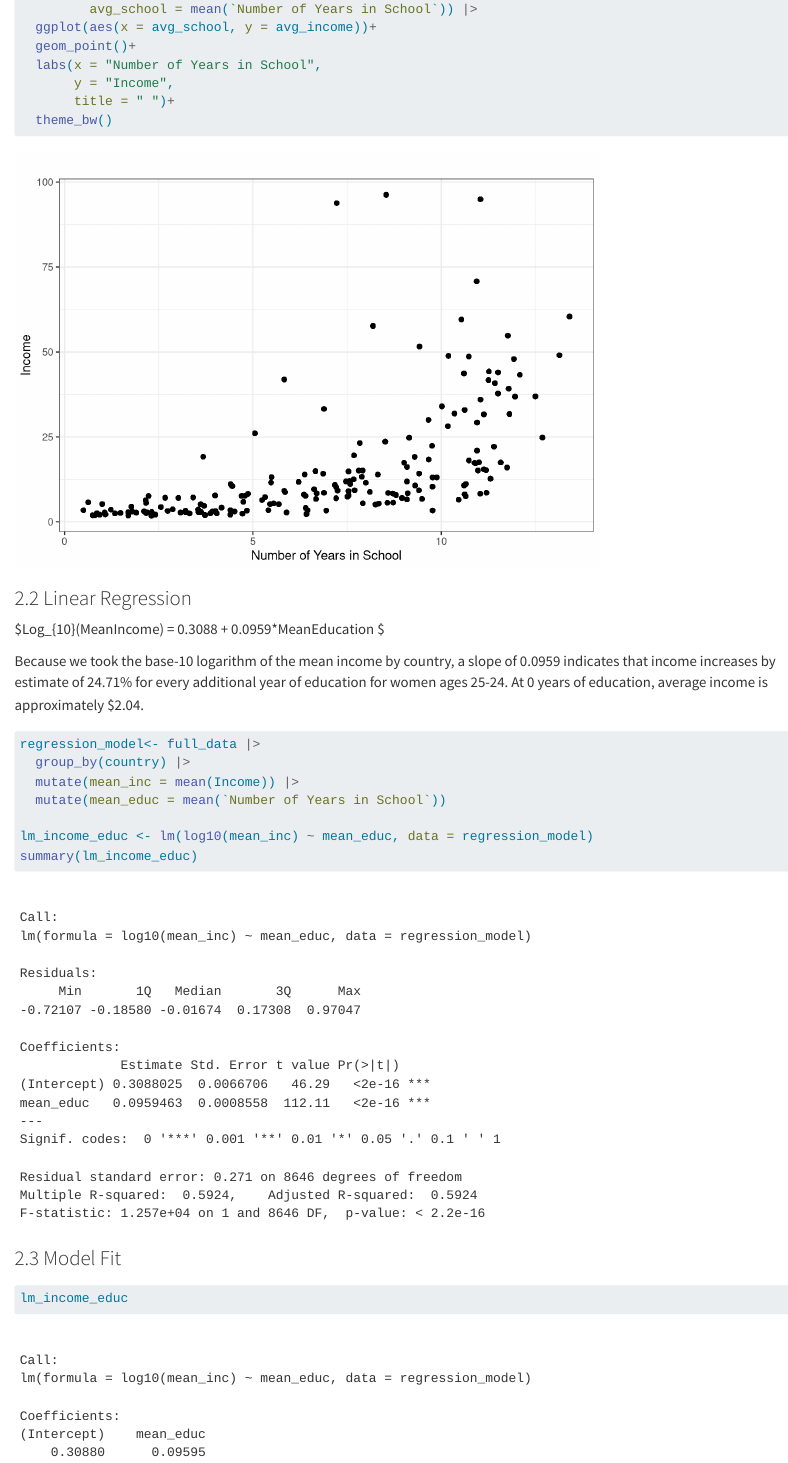
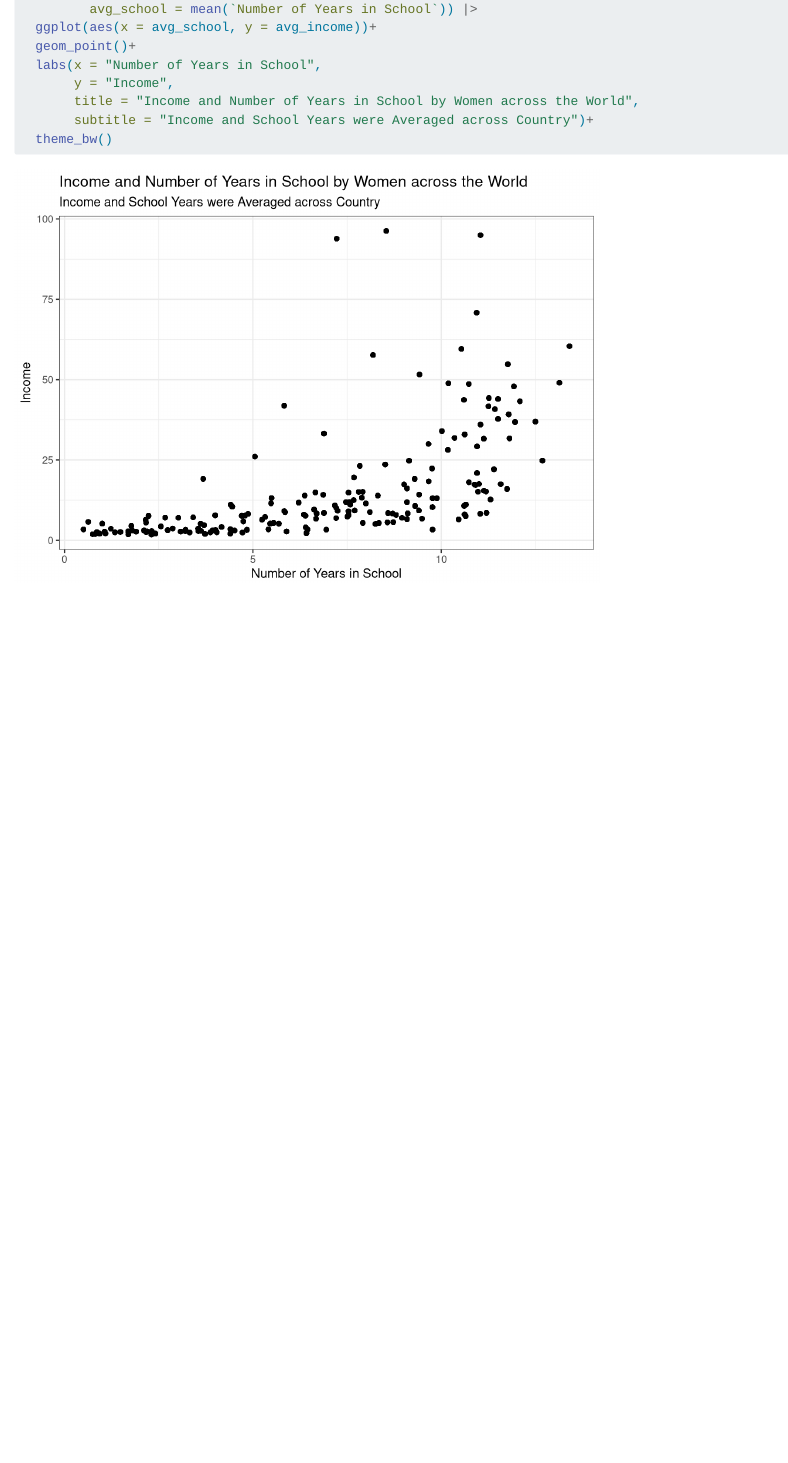
Before and after one commit to gabrielriedel/stat331_final_project, a Quarto document (final_project.qmd): the page in a window 1100 px wide, from 1170 px down. Rendered offline with R 4.5, knitr and Pandoc in place of Quarto, with nearby package versions.

Commit message:
labs again

````diff
--- a/final_project.qmd
+++ b/final_project.qmd
@@ -58,29 +58,7 @@ full_data |>
   geom_point()+
   labs(x = "Number of Years in School",
        y = "Income",
-       title = " ")+
+       title = "Income and Number of Years in School by Women across the World",
+       subtitle = "Income and School Years were Averaged across Country")+
   theme_bw()
 ```
-
-### 2.2 Linear Regression
-
-$Log_{10}(MeanIncome) = 0.3088 + 0.0959*MeanEducation $
-
-Because we took the base-10 logarithm of the mean income by country, a slope of 0.0959 indicates that income increases by estimate of 24.71% for every additional year of education for women ages 25-24. At 0 years of education, average income is approximately $2.04.
-
-
-```{r}
-regression_model<- full_data |>
-  group_by(country) |>
-  mutate(mean_inc = mean(Income)) |>
-  mutate(mean_educ = mean(`Number of Years in School`))
-
-lm_income_educ <- lm(log10(mean_inc) ~ mean_educ, data = regression_model)
-summary(lm_income_educ)
-```
-
-
-### 2.3 Model Fit
-```{r}
-lm_income_educ
-```
````
